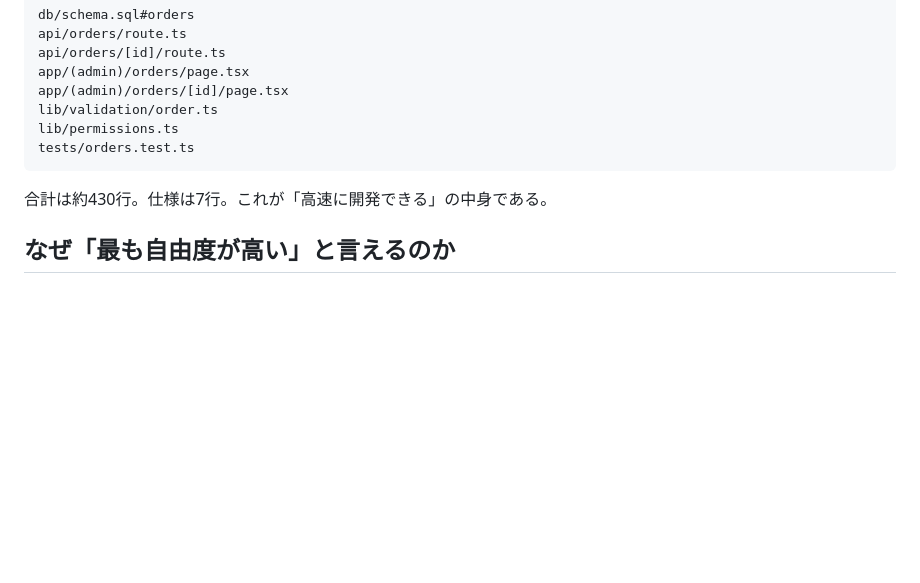
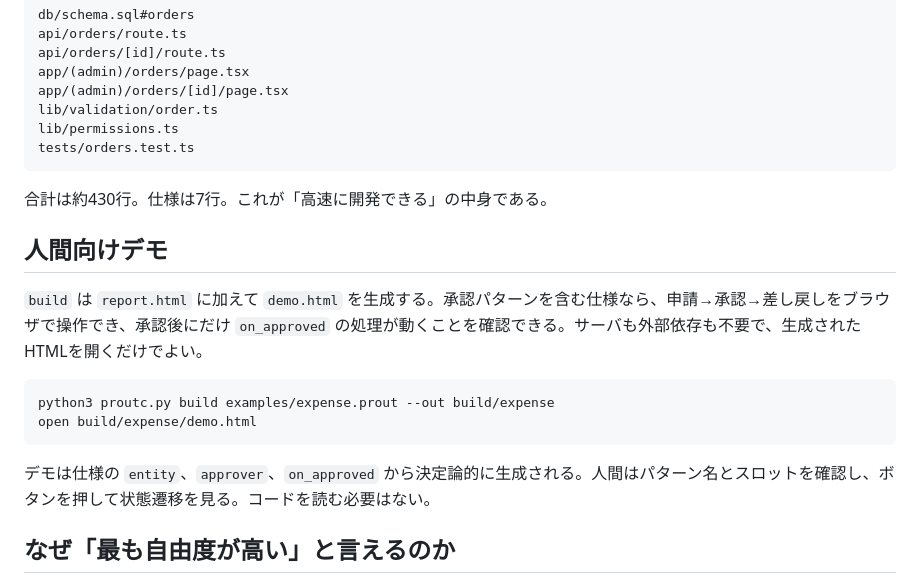
Before and after one commit to RyujiHashimoto/etsah, a Markdown page: patterns/PATTERNS.md, the part around the change. GitHub-like rendering; blank space fills up the shorter version.

````diff
--- a/patterns/PATTERNS.md
+++ b/patterns/PATTERNS.md
@@ -79,6 +79,17 @@ tests/orders.test.ts
 
 合計は約430行。仕様は7行。これが「高速に開発できる」の中身である。
 
+## 人間向けデモ
+
+`build` は `report.html` に加えて `demo.html` を生成する。承認パターンを含む仕様なら、申請→承認→差し戻しをブラウザで操作でき、承認後にだけ `on_approved` の処理が動くことを確認できる。サーバも外部依存も不要で、生成されたHTMLを開くだけでよい。
+
+```bash
+python3 proutc.py build examples/expense.prout --out build/expense
+open build/expense/demo.html
+```
+
+デモは仕様の `entity`、`approver`、`on_approved` から決定論的に生成される。人間はパターン名とスロットを確認し、ボタンを押して状態遷移を見る。コードを読む必要はない。
+
 ## なぜ「最も自由度が高い」と言えるのか
 
 - パターンは追加できる。ユーザーもAIも、新しいパターンをライブラリに足せる。
````
Also changed, not shown: CONTRIBUTING.md (+1 -1 lines), README.md (+22 -5 lines), docs/demo.png (added), 4 other files.
